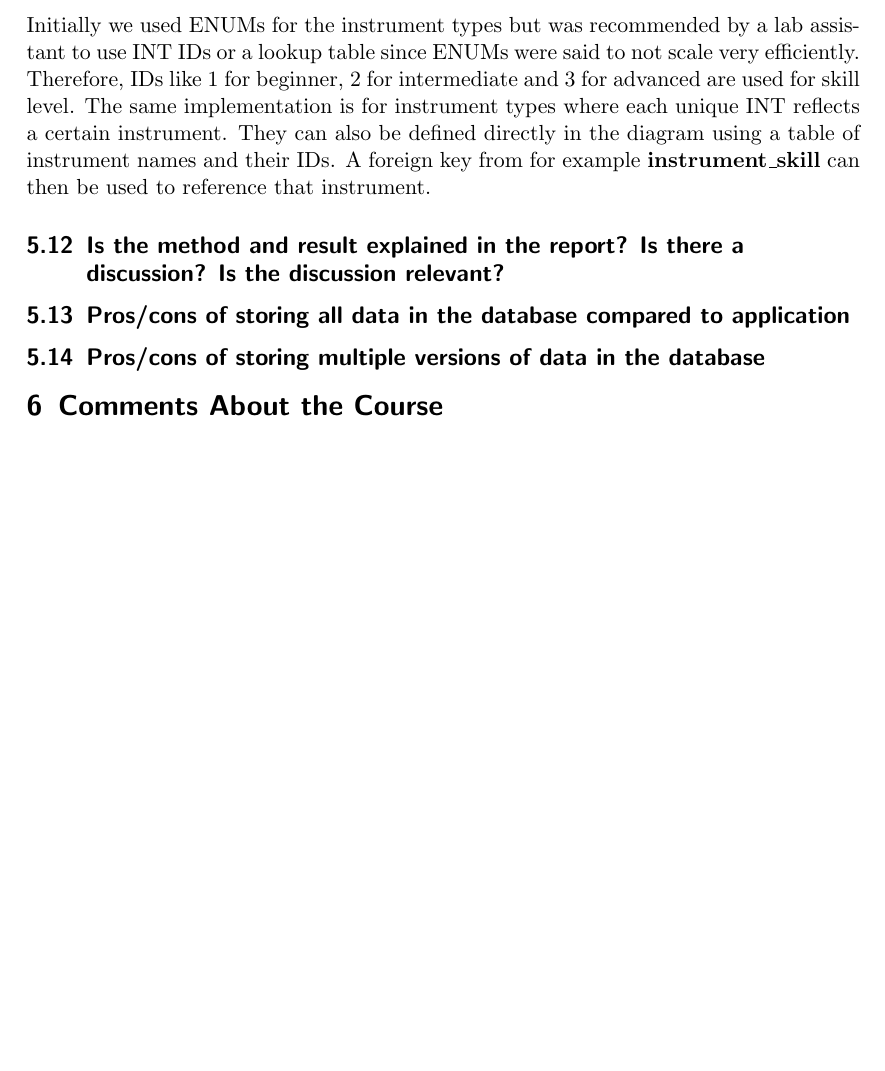
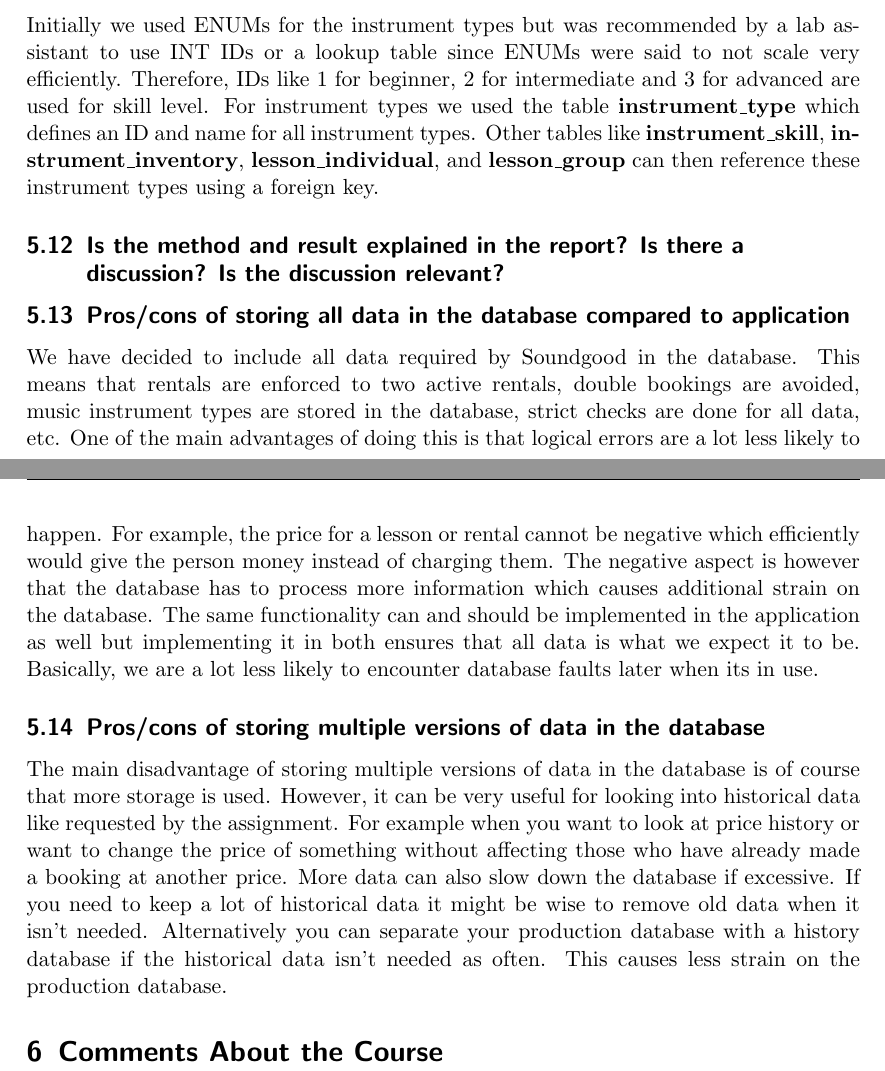
Before and after one commit to Cadde0/IV1351-Project, a LaTeX document (task2.tex): part of page 7 of 7 before the commit and two parts of pages 7 and 8 of 8 after it, the two joined at a grey line, cut so that both start at the same text, the shorter picture padded with empty space. The pictures show the PDF file task2.pdf that the author committed with the source.

Commit message:
Changes to result and discussion of report

```diff
--- a/task2.tex
+++ b/task2.tex
@@ -78,9 +78,11 @@ Next, we have the tables \textbf{instructor} and \textbf{student} which uses a f
 
 One of our main issues with the Conceptual Diagram Model was that we didn't think about that 3 students with 3 different parents may not be siblings with everyone. For example, student 1 may be sibling with student 2 which share the same mother and the same father. At the same time, student 3 may also be sibling with student 2 by sharing father. Sibling 1 and 2 may however have different fathers and mothers which don't make them siblings. This made it impossible for them all to share a single sibling ID that groups them together. To fix this, we implemented a new table called \textbf{sibling} that takes two foreign keys which both are \textbf{student\_school\_id}s which can link two students together as siblings. To ensure that you cannot insert bidirectional data we created a trigger which automatically ensures the first school ID is the smallest one and the second school ID is the largest one. These two IDs build the primary key which ensures only one sibling relation can be saved for two students. We also added a check to ensure that a student cannot be a sibling with themselves. If any of the students are removed from the database, the sibling relationship is automatically removed since both foreign keys are defined as \textbf{ON DELETE CASCADE}.
 
-The \textbf{instructor} table has a relationship with \textbf{instrument\_skill} which defines what instrument skills each instructor has. The \textbf{instrument\_skill} table in turn has a foreign key to \textbf{instructor} which links them together. If the \textbf{instructor} row is deleted, so is the \textbf{instrument\_skill} row since the foreign key is defined as \textbf{ON DELETE CASCADE}. The \textbf{skill\_level} column also has a check which enforces that the value is between 1 and 3 indicating the different skill levels beginner, intermediate, and advanced.
+The \textbf{instructor} table has a relationship with \textbf{instrument\_skill} which defines what instrument skills each instructor has. The \textbf{instrument\_skill} table in turn has a foreign key to \textbf{instructor} which links them together. If the \textbf{instructor} row is deleted, so is the \textbf{instrument\_skill} row since the foreign key is defined as \textbf{ON DELETE CASCADE}. The \textbf{skill\_level} column also has a check which enforces that the value is between 1 and 3 indicating the different skill levels beginner, intermediate, and advanced. It also has a foreign key to \textbf{instrument\_type} which helps us keep a clear definition of what instrument it is. If the instrument type is removed the instrument skill is also removed since it also is defined as \textbf{ON DELETE CASCADE}.
 
-Next, we have the \textbf{activity} table which store general information about all types of activities like individual lessons, group lessons and ensembles. This table also has a generated integer ID. It has a check to ensure that the start and end time of each activity is in the correct order. The \textbf{activity} table also has relationships with the \textbf{lesson\_individual}, \textbf{lesson\_group}, and \textbf{ensamble} tables. These tables help to group each activity into the different types. This is also a small change from our conceptual model diagram which used Lesson to define both an individual and group lesson but with different values to their min and max student attributes. To ensure that we don't have a table with a lot of NULL values for min and max students, we decided to split the tables up instead which removes this need. Both \textbf{lesson\_group} and \textbf{ensamble} share checks to ensure the min students are above 1 and that max students is larger that the min students. All 3 tables share \textbf{ON DELETE CASCADE} on \textbf{activity\_id} which ensures that their row is deleted if the activity row is deleted. The tables \textbf{lesson\_individual} and \textbf{lesson\_group} share the check to ensure that the skill level is between 1 and 3 in the same way as it's defined for the \textbf{instrument\_skill} table. The \textbf{activity} table has \textbf{ON DELETE RESTRICT} on all foreign keys to ensure that these are not removed before all their references are replaced or removed. The \textbf{activity} table also have a trigger that ensures a instructor isn't booked on overlapping times since the instructor can't be at two places at the same time.
+We also created a table called \textbf{instrument\_type} which store information about all instrument types that are available. All instrument types have their own ID that can be referenced from other tables using a foreign key. It can then be connected to the instrument type name which is presented to the user, etc.
+
+Next, we have the \textbf{activity} table which store general information about all types of activities like individual lessons, group lessons and ensembles. This table also has a generated integer ID. It has a check to ensure that the start and end time of each activity is in the correct order. The \textbf{activity} table also has relationships with the \textbf{lesson\_individual}, \textbf{lesson\_group}, and \textbf{ensamble} tables. These tables help to group each activity into the different types. This is also a small change from our conceptual model diagram which used Lesson to define both an individual and group lesson but with different values to their min and max student attributes. To ensure that we don't have a table with a lot of NULL values for min and max students, we decided to split the tables up instead which removes this need. Both \textbf{lesson\_group} and \textbf{ensamble} share checks to ensure the min students are above 1 and that max students is larger that the min students. All 3 tables share \textbf{ON DELETE CASCADE} on \textbf{activity\_id} which ensures that their row is deleted if the activity row is deleted. The tables \textbf{lesson\_individual} and \textbf{lesson\_group} share the check to ensure that the skill level is between 1 and 3 in the same way as it's defined for the \textbf{instrument\_skill} table. The \textbf{activity} table has \textbf{ON DELETE RESTRICT} on all foreign keys to ensure that these are not removed before all their references are replaced or removed. The \textbf{activity} table also have a trigger that ensures a instructor isn't booked on overlapping times since the instructor can't be at two places at the same time. The \textbf{lesson\_individual} and \textbf{lesson\_group} keep a foreign key to \textbf{instrument\_type} to keep track of what instrument it is. If you try to remove the instrument type it will be stopped due to \textbf{ON DELETE RESTRICT}. Instead, you would need to replace the reference before trying to remove the instrument type.
 
 The \textbf{activity} table also has a relationship to the \textbf{location} table which is a table of all possible locations where you may host an activity. The \textbf{location} table has a check to ensure that not both \textbf{room\_name} or \textbf{video\_link} are NULL since a location may be either physical, online, or both.
 
@@ -88,4 +90,3 @@ Next we have the \textbf{pricing} table which hold pricing information for each
 
 The \textbf{booking} table has a relationship with both the \textbf{activity} and the \textbf{student} table and is used to store what activities each student is booked for. Both foreign keys are set to \textbf{ON DELETE CASCADE} which ensures that a booking is removed if its student or activity is removed.
 
-Looking in the other direction of \textbf{person} we have the \textbf{rental} table which keeps track of all rentals made by each student. It has foreign keys to the student \textbf{school\_id} and instrument \textbf{inventory\_id} which are defined as \textbf{ON DELETE CASCADE} since there is no meaning to keep track of a rental that cannot be linked to a person or instrument. The table is linked to person to ensure that both students and instructors should be able to make rentals. To fulfill the requirement on that each student only should be able to have two active rentals we have added a trigger that checks this before a row is inserted or updated. Another check ensures that the rental time does not exceed 12 months.
@@ -134,16 +136,16 @@ Notes have been used in the diagram to explain triggers, checks, ON DELETE actio
 
 
 \subsection{Are tables (or ENUMs) always used instead of free text for constants such as the skill levels (beginner, intermediate and advanced)?}
-Initially we used ENUMs for the instrument types but was recommended by a lab assistant to use INT IDs or a lookup table since ENUMs were said to not scale very efficiently. Therefore, IDs like 1 for beginner, 2 for intermediate and 3 for advanced are used for skill level. The same implementation is for instrument types where each unique INT reflects a certain instrument. They can also be defined directly in the diagram using a table of instrument names and their IDs. A foreign key from for example \textbf{instrument\_skill} can then be used to reference that instrument.
-
+Initially we used ENUMs for the instrument types but was recommended by a lab assistant to use INT IDs or a lookup table since ENUMs were said to not scale very efficiently. Therefore, IDs like 1 for beginner, 2 for intermediate and 3 for advanced are used for skill level. For instrument types we used the table \textbf{instrument\_type} which defines an ID and name for all instrument types. Other tables like \textbf{instrument\_skill}, \textbf{instrument\_inventory}, \textbf{lesson\_individual}, and \textbf{lesson\_group} can then reference these instrument types using a foreign key.
 
 \subsection{Is the method and result explained in the report? Is there a discussion? Is the discussion relevant?}
 
 
 \subsection{Pros/cons of storing all data in the database compared to application}
-
+We have decided to include all data required by Soundgood in the database. This means that rentals are enforced to two active rentals, double bookings are avoided, music instrument types are stored in the database, strict checks are done for all data, etc. One of the main advantages of doing this is that logical errors are a lot less likely to happen. For example, the price for a lesson or rental cannot be negative which efficiently would give the person money instead of charging them. The negative aspect is however that the database has to process more information which causes additional strain on the database. The same functionality can and should be implemented in the application as well but implementing it in both ensures that all data is what we expect it to be. Basically, we are a lot less likely to encounter database faults later when its in use.
 
 \subsection{Pros/cons of storing multiple versions of data in the database}
+The main disadvantage of storing multiple versions of data in the database is of course that more storage is used. However, it can be very useful for looking into historical data like requested by the assignment. For example when you want to look at price history or want to change the price of something without affecting those who have already made a booking at another price. More data can also slow down the database if excessive. If you need to keep a lot of historical data it might be wise to remove old data when it isn't needed. Alternatively you can separate your production database with a history database if the historical data isn't needed as often. This causes less strain on the production database.
 
 \section{Comments About the Course}
 
```
Also changed, not shown: task2.pdf, task2.tex (3 more changed lines).
